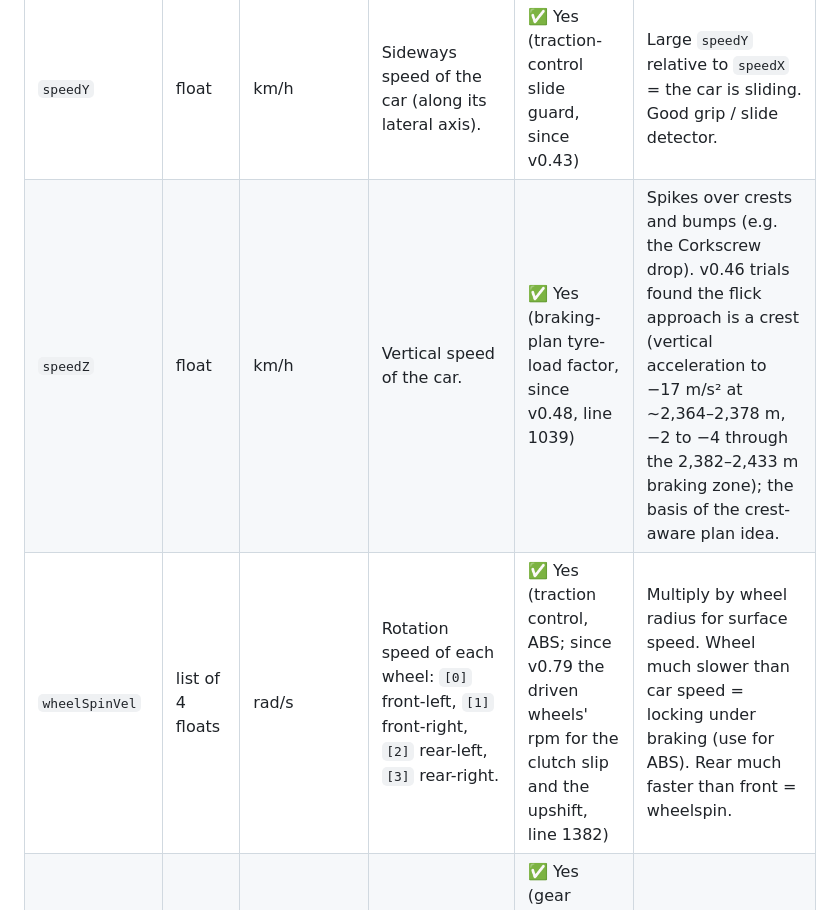
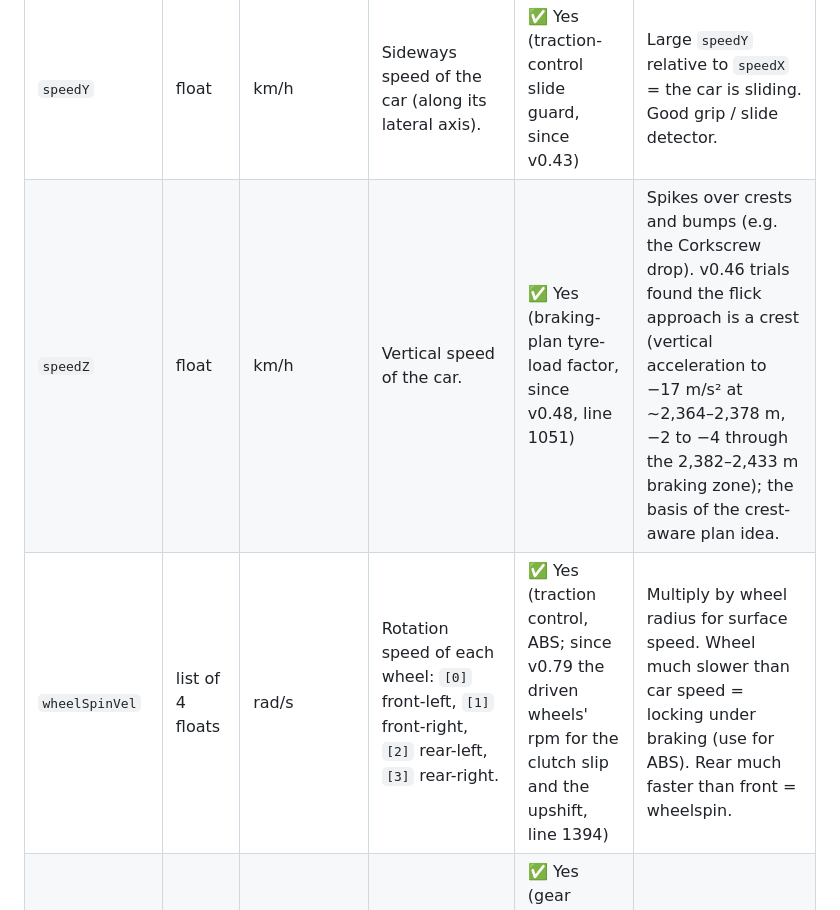
Before and after one commit to AdrianoNTorres/IBM-AI-RACE-CHALLENGE, a Markdown page: docs/tuning-card.md, the part around one of its changes. Rendered like a GitHub page.

```diff
--- a/docs/tuning-card.md
+++ b/docs/tuning-card.md
@@ -182,8 +182,8 @@ The client runs at about **50 steps per second** (one step ≈ 21 ms). Every ste
 | `opponents` | list of 36 floats | 0 … 200 m (200 = nothing there) | Distance to the nearest other car in each 10° sector around the car (full 360°). | ❌ No | Irrelevant in a solo practice session; matters in a race. |
 | `speedX` | float | km/h | Speed along the car's long axis (forward speed). Negative when reversing. | ✅ Yes (throttle, brake, gears, boost) | Divide by 3.6 for m/s when doing braking-distance maths. |
 | `speedY` | float | km/h | Sideways speed of the car (along its lateral axis). | ✅ Yes (traction-control slide guard, since v0.43) | Large `speedY` relative to `speedX` = the car is sliding. Good grip / slide detector. |
-| `speedZ` | float | km/h | Vertical speed of the car. | ✅ Yes (braking-plan tyre-load factor, since v0.48, line 1039) | Spikes over crests and bumps (e.g. the Corkscrew drop). v0.46 trials found the flick approach is a crest (vertical acceleration to −17 m/s² at ~2,364–2,378 m, −2 to −4 through the 2,382–2,433 m braking zone); the basis of the crest-aware plan idea. |
-| `wheelSpinVel` | list of 4 floats | rad/s | Rotation speed of each wheel: `[0]` front-left, `[1]` front-right, `[2]` rear-left, `[3]` rear-right. | ✅ Yes (traction control, ABS; since v0.79 the driven wheels' rpm for the clutch slip and the upshift, line 1382) | Multiply by wheel radius for surface speed. Wheel much slower than car speed = locking under braking (use for ABS). Rear much faster than front = wheelspin. |
+| `speedZ` | float | km/h | Vertical speed of the car. | ✅ Yes (braking-plan tyre-load factor, since v0.48, line 1051) | Spikes over crests and bumps (e.g. the Corkscrew drop). v0.46 trials found the flick approach is a crest (vertical acceleration to −17 m/s² at ~2,364–2,378 m, −2 to −4 through the 2,382–2,433 m braking zone); the basis of the crest-aware plan idea. |
+| `wheelSpinVel` | list of 4 floats | rad/s | Rotation speed of each wheel: `[0]` front-left, `[1]` front-right, `[2]` rear-left, `[3]` rear-right. | ✅ Yes (traction control, ABS; since v0.79 the driven wheels' rpm for the clutch slip and the upshift, line 1394) | Multiply by wheel radius for surface speed. Wheel much slower than car speed = locking under braking (use for ABS). Rear much faster than front = wheelspin. |
 | `rpm` | float | rev/min | Engine speed. | ✅ Yes (gear shifting since v0.22; since v0.79 only the downshift prediction, the upshift reads the driven wheels' rpm) | Better shift trigger than fixed km/h thresholds. With the clutch slipping (v0.78 on) it is not the gear's rpm; it overshoots the 18,700 limiter up to ~19,575. |
 | `gear` | int | −1 (reverse), 0 (neutral), 1 … 6 | Gear currently engaged. | ✅ Yes (gear shifting starts from it, since v0.22) | Useful for RPM-based shifting with hysteresis. |
 | `damage` | float | 0 … ∞ points | Accumulated car damage. Increases on impacts. | ❌ No | Target is 0. Note: `gym_torcs.py` and the auto-relaunch in `Client` start TORCS with `-nodamage`; check how TORCS was launched before trusting this value. |
```
Also changed, not shown: other parts of docs/tuning-card.md (+97 -97 lines), docs/CHANGELOG-simple.md (+19 -3 lines), docs/improvement-plan.md (+6 -3 lines).
